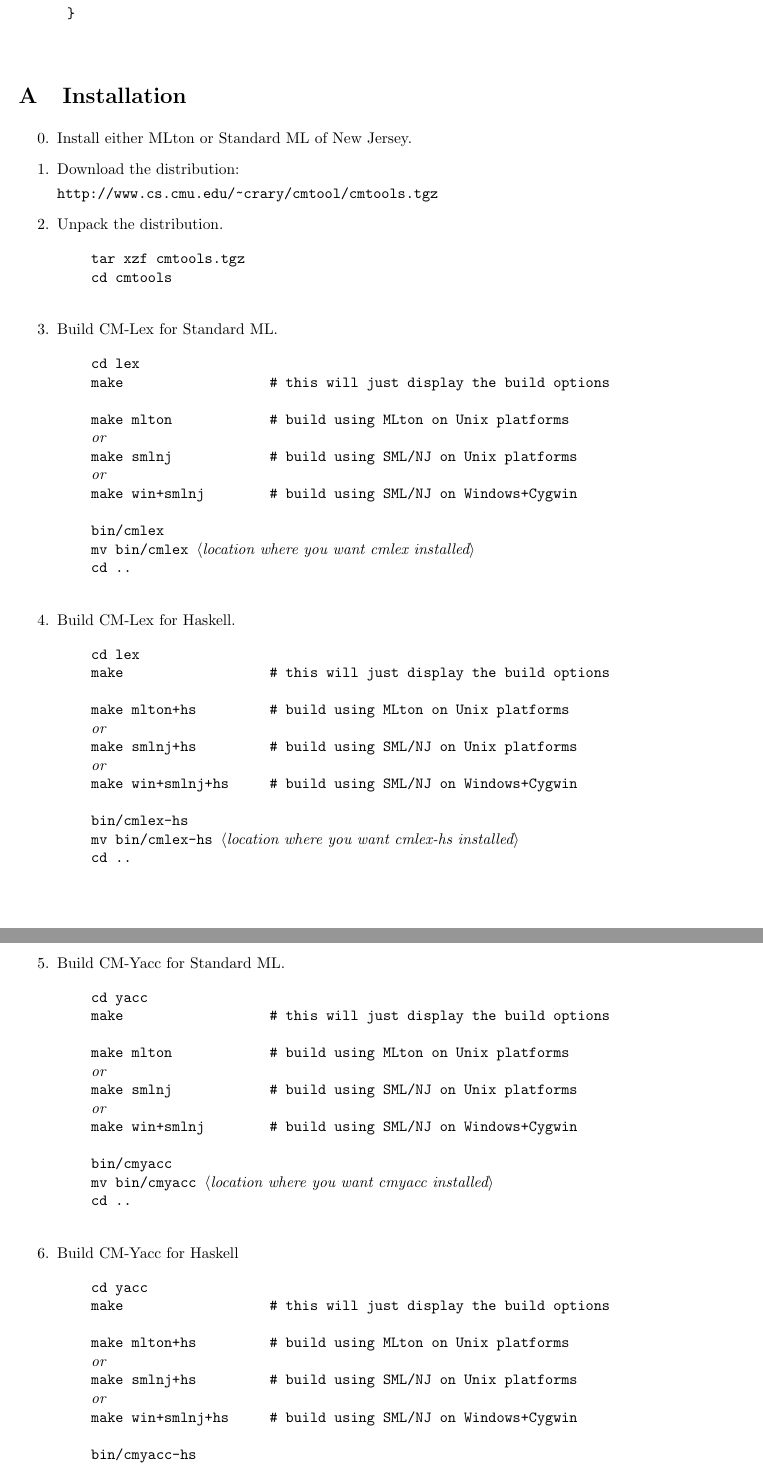
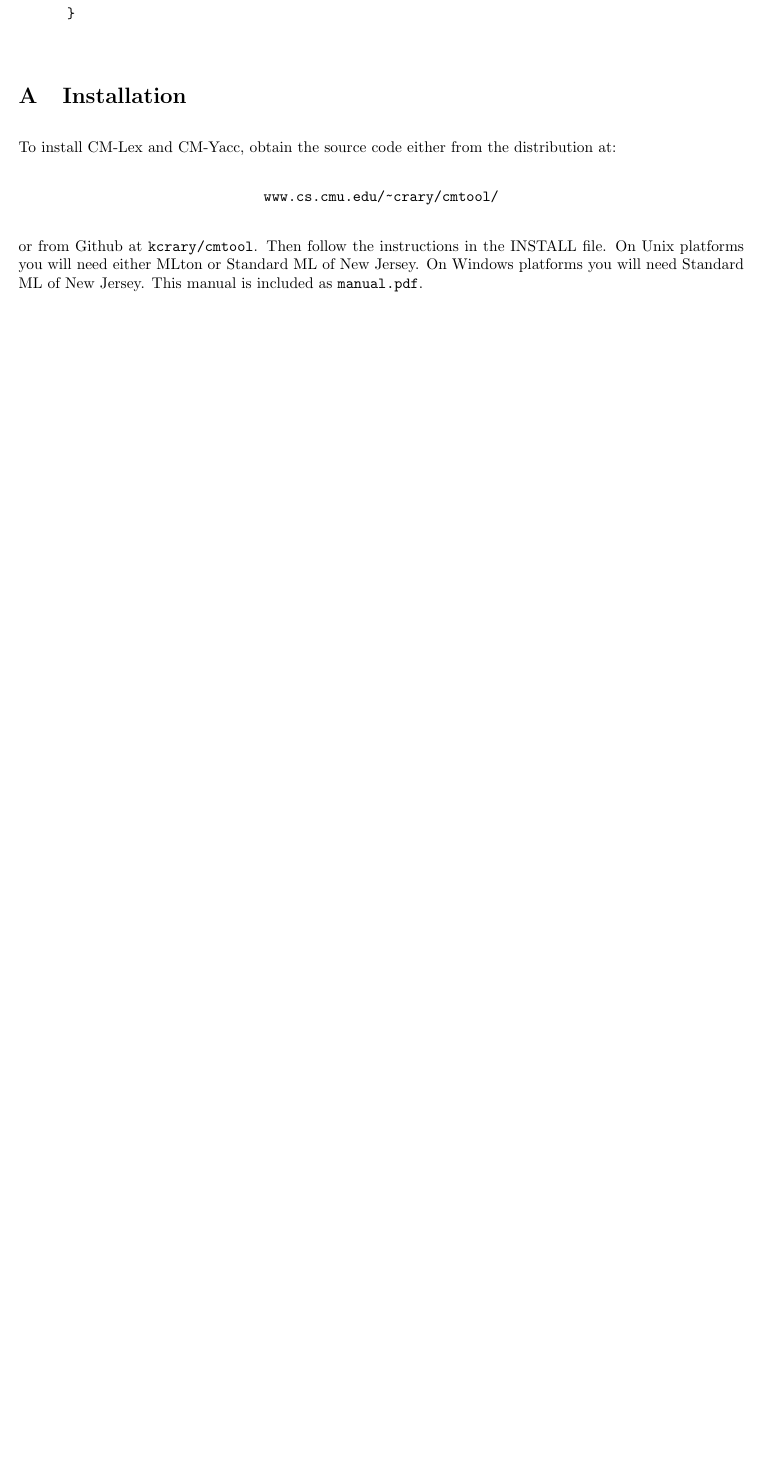
Before and after one commit to kcrary/cmtool, a LaTeX document (manual.tex): two parts of pages 25 and 26 of 26 before the commit and part of page 25 of 25 after it, the two joined at a grey line, cut so that both start at the same text, the shorter picture padded with empty space. Compiled offline with pdfLaTeX.

Commit message:
installation instructions

```diff
--- a/manual.tex
+++ b/manual.tex
@@ -1529,90 +1529,3 @@ calc s =
 \appendix
 \section{Installation}
 
-
-\begin{enumerate}
-\setcounter{enumi}{-1}
-\item
-Install either MLton or Standard ML of New Jersey.
-
-\item
-Download the distribution:
-
-\url{http://www.cs.cmu.edu/~crary/cmtool/cmtools.tgz}
-
-\item
-Unpack the distribution.
-
-\begin{code}
-tar xzf cmtools.tgz
-cd cmtools
-\end{code}
-
-\item
-Build CM-Lex for Standard ML.
-
-\begin{code}
-cd lex
-make                  # this will just display the build options
-
-make mlton            # build using MLton on Unix platforms
-\OR
-make smlnj            # build using SML/NJ on Unix platforms
-\OR
-make win+smlnj        # build using SML/NJ on Windows+Cygwin
-
-bin/cmlex
-mv bin/cmlex \nonterm{location where you want cmlex installed}
-cd ..
-\end{code}
-
-\item
-Build CM-Lex for Haskell.
-
-\begin{code}
-cd lex
-make                  # this will just display the build options
-
-make mlton+hs         # build using MLton on Unix platforms
-\OR
-make smlnj+hs         # build using SML/NJ on Unix platforms
-\OR
-make win+smlnj+hs     # build using SML/NJ on Windows+Cygwin
-
-bin/cmlex-hs
-mv bin/cmlex-hs \nonterm{location where you want cmlex-hs installed}
-cd ..
-\end{code}
-
-\item
-Build CM-Yacc for Standard ML.
-
-\begin{code}
-cd yacc
-make                  # this will just display the build options
-
-make mlton            # build using MLton on Unix platforms
-\OR
-make smlnj            # build using SML/NJ on Unix platforms
-\OR
-make win+smlnj        # build using SML/NJ on Windows+Cygwin
-
-bin/cmyacc
-mv bin/cmyacc \nonterm{location where you want cmyacc installed}
-cd ..
-\end{code}
-
-\item
-Build CM-Yacc for Haskell
-
-\begin{code}
-cd yacc
-make                  # this will just display the build options
-
-make mlton+hs         # build using MLton on Unix platforms
-\OR
-make smlnj+hs         # build using SML/NJ on Unix platforms
-\OR
-make win+smlnj+hs     # build using SML/NJ on Windows+Cygwin
-
-bin/cmyacc-hs
@@ -1622,3 +1532,14 @@ cd ..
-\end{enumerate}
+To install CM-Lex and CM-Yacc, obtain the source code either from the
+distribution at:
+
+\begin{center}
+\url{www.cs.cmu.edu/~crary/cmtool/}
+\end{center}
+
+\noindent
+or from Github at \url{kcrary/cmtool}.  Then follow the instructions
+in the INSTALL file.  On Unix platforms you will need either MLton or
+Standard ML of New Jersey.  On Windows platforms you will need
+Standard ML of New Jersey.  This manual is included as \url{manual.pdf}.
 
 \end{document}
```
Also changed, not shown: manual.pdf, manual.tex (3 more changed lines), 1 other file.
